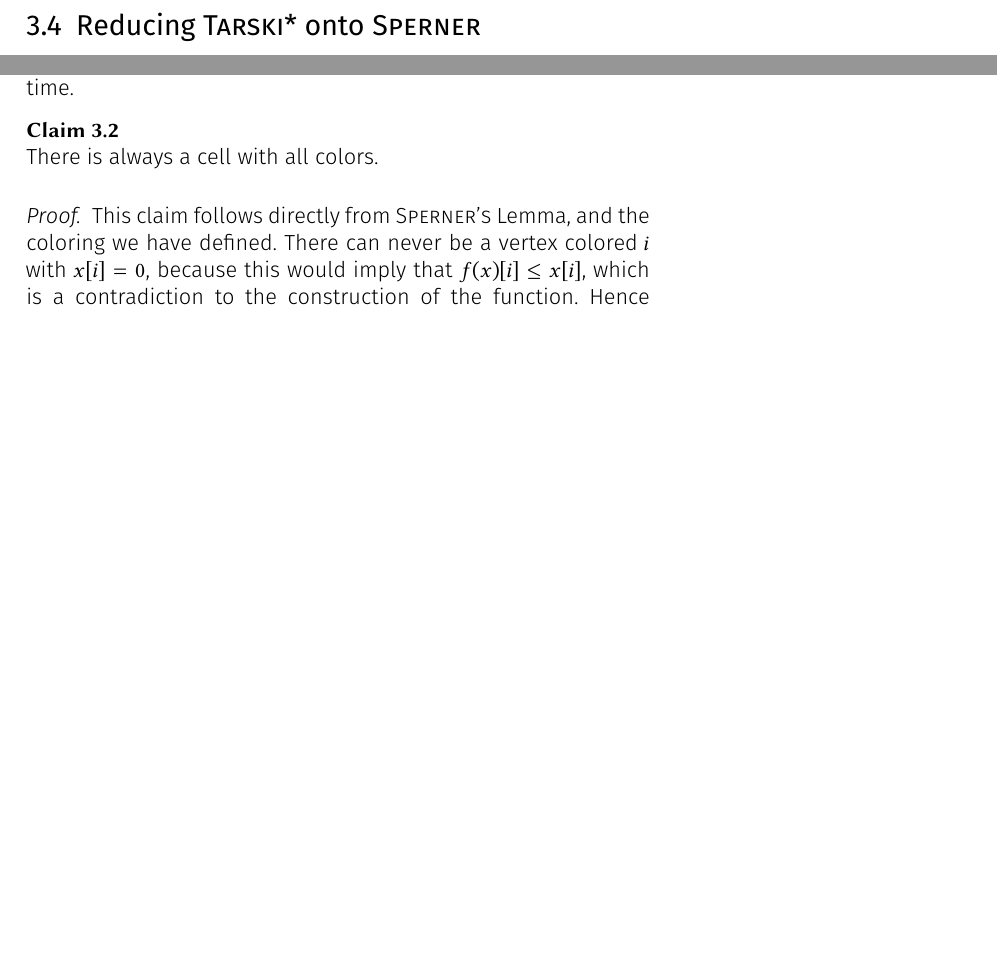
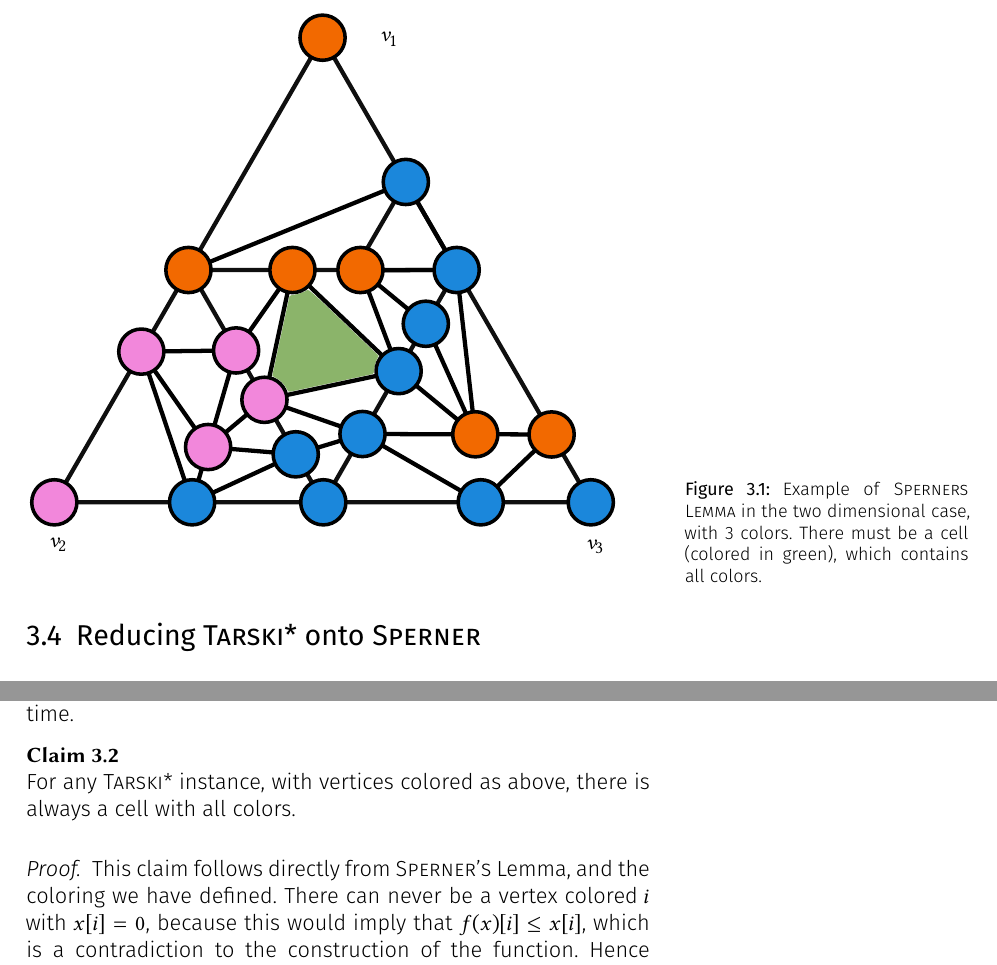
Before and after one commit to nilsejensen28/master_thesis, a LaTeX thesis (thesis.tex, which reads content/chapters/PPAD_reduction.tex): two parts of page 17 of 21, joined at a grey line, cut at the place of the change, the shorter picture padded with empty space. Compiled offline with XeLaTeX.

Commit message:
Add figure to chapter PPAD reduction

```diff
--- a/content/chapters/PPAD_reduction.tex
+++ b/content/chapters/PPAD_reduction.tex
@@ -85,6 +85,13 @@ We now introduce Sperner's Lemma, which was first proven in \sidecite{sperner_ne
     Suppose that a $d$-dimensional simplex with vertices $v_0, \dots, v_d$ is subdivided into smaller simplices (in 2 dimensions this is a tringulation). Now color every vertex with a color $\set{0, \dots, d}$ such that $v_i$ is colored $i$, and the vertices on a subsimplex $\set{v_{i_0}, \dots, v_{i_k}}$ are colored with colors $i_0, \dots, i_k$. Then there is a subsimplex, such that all colors are used.
 \end{theorem}
 
-We give an example of a 2-dimensional simplex, which is subdivided into smaller simplices, and colored according to \textsc{Sperner's} Lemma in TODO.
+We give an example of a 2-dimensional simplex, which is subdivided into smaller simplices, and colored according to \textsc{Sperner's Lemma} in \cref{fig:sperner_lemma_example}.
+
+\begin{figure}[ht]
+    \centering
+    \incfig{Sperners_Lemma_Example}
+    \caption[Example of \textsc{Sperners Lemma}]{Example of \textsc{Sperners Lemma} in the two dimensional case, with 3 colors. There must be a cell (colored in green), which contains all colors.}
+    \label{fig:sperner_lemma_example}
+\end{figure}
 
 Next we introduce the problem \Sperner, which is a total search problem, that was introduced and shown to be \PPAD-complete in \sidecite{papadimitriou_complexity_1994-1}. We introduce the problem for a general latice $L = N_1 \times \dots \times N_d$, such that $N_i \leq 2^n$.
@@ -113,7 +122,7 @@ For us to be able to use \textsc{Sperner's} Lemma, on our \Tarskistar\ instances
 We now need two results. First we need to show that a cell with all colors always exists, which will allow us to show that \Tarskistar\ is a total search problem. Second we need to show that finding a cell with all colors, yields a solution to \Tarskistar, in polynomial time.
 
 \begin{claim}
-    There is always a cell with all colors.
+    For any \Tarskistar\ instance, with vertices colored as above, there is always a cell with all colors.
 \end{claim}
 \begin{proof}
     This claim follows directly from \textsc{Sperner's} Lemma, and the coloring we have defined. There can never be a vertex colored $i$ with $x[i] = 0$, because this would imply that $f(x)[i] \leq x[i]$, which is a contradiction to the construction of the function. Hence by dividing each cell of the latice into simplices, we can apply \textsc{Sperner's} Lemma to show that a cell with all colors always exists. The vertices we use as the vertices of the large simplex are $\set{(0, \dots, 0), (2^n - 1, 0, \dots, 0), \dots, (0, \dots, 2^n - 1)}$.
```
Also changed, not shown: images/Sperners_Lemma_Example.pdf (added), images/Sperners_Lemma_Example.pdf_tex (added), images/Sperners_Lemma_Example.svg (added), images/chapters/PPAD_reduction/Sperners_Lemma_Example.svg (deleted), thesis.pdf, content/chapters/PPAD_reduction.tex (6 more changed lines).
